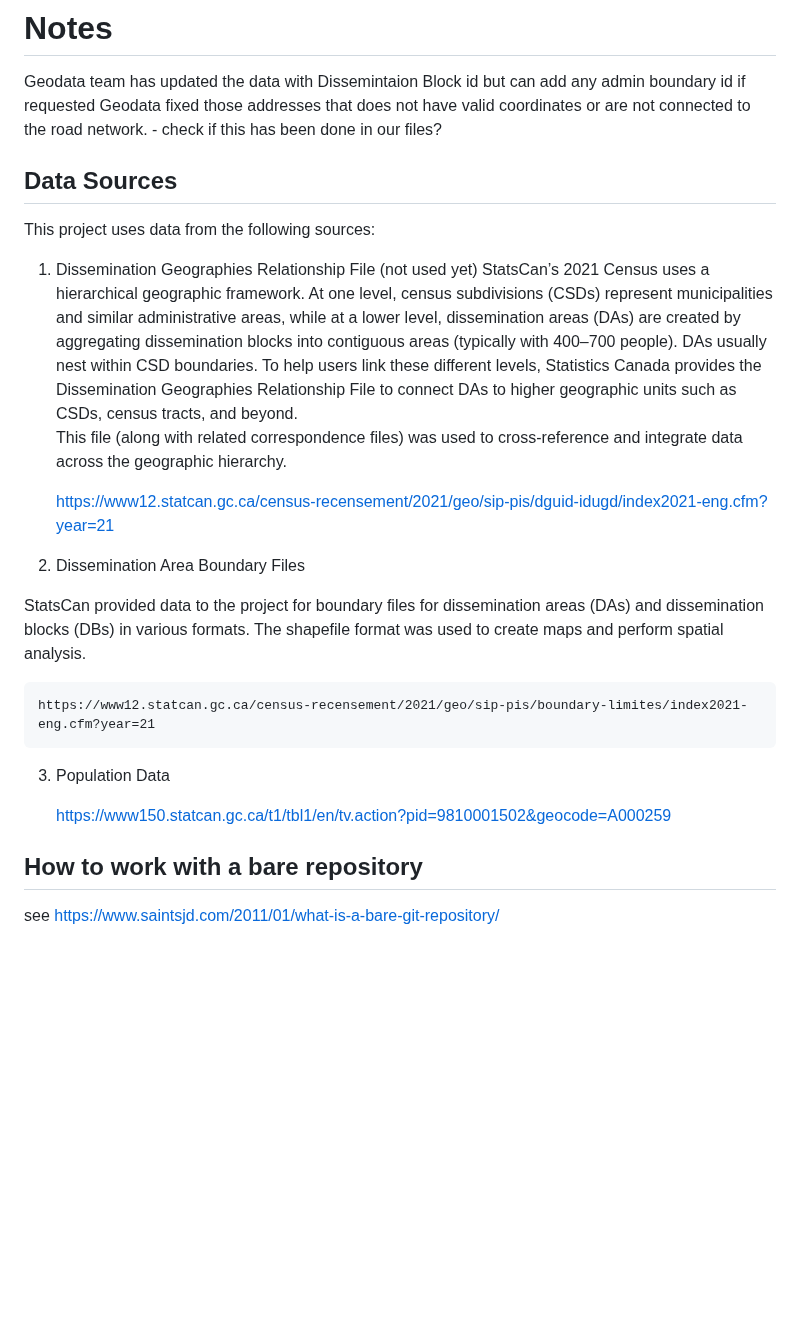
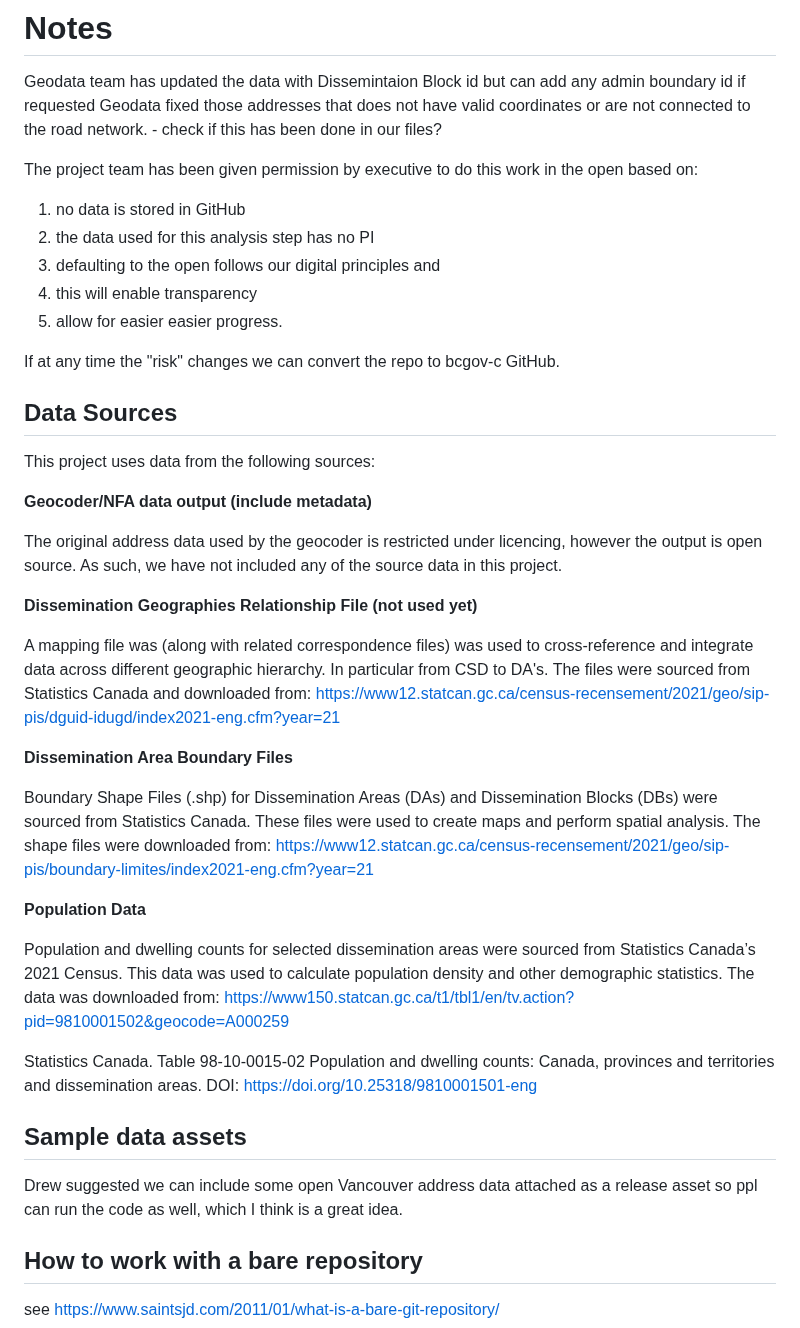
Before and after one commit to bcgov/bcstats-govt-service-locations, a Markdown page: README.md, the part around the change. Drawn GitHub-style; blank space fills up the shorter version.

Commit message:
add note about approval

```diff
--- a/README.md
+++ b/README.md
@@ -3,26 +3,44 @@
 Geodata team has updated the data with Dissemintaion Block id but can add any admin boundary id if requested
 Geodata fixed those addresses that does not have valid coordinates or are not connected to the road network. - check if this has been done in our files?
 
+
+The project team has been given permission by executive to do this work in the open based on:
+
+1. no data is stored in GitHub
+2. the data used for this analysis step has no PI
+3. defaulting to the open follows our digital principles and
+4. this will enable transparency
+5. allow for easier easier progress.
+
+If at any time the "risk" changes we can convert the repo to bcgov-c GitHub.
+
 ## Data Sources
 
 This project uses data from the following sources:
 
-1. Dissemination Geographies Relationship File (not used yet)
-StatsCan’s 2021 Census uses a hierarchical geographic framework. At one level, census subdivisions (CSDs) represent municipalities and similar administrative areas,  while at a lower level, dissemination areas (DAs) are created by aggregating dissemination blocks into contiguous areas (typically with 400–700 people).  DAs usually nest within CSD boundaries.  To help users link these different levels, Statistics Canada provides the Dissemination Geographies Relationship File to connect DAs to higher geographic units such as CSDs, census tracts, and beyond.
-This file (along with related correspondence files) was used to cross-reference and integrate data across the geographic hierarchy.
+**Geocoder/NFA data output (include metadata)**
 
-    https://www12.statcan.gc.ca/census-recensement/2021/geo/sip-pis/dguid-idugd/index2021-eng.cfm?year=21
+The original address data used by the geocoder is restricted under licencing, however the output is open source. As such, we have not included any of the source data in this project.
 
-2. Dissemination Area Boundary Files
+**Dissemination Geographies Relationship File (not used yet)**
 
-StatsCan provided data to the project for boundary files for dissemination areas (DAs) and dissemination blocks (DBs) in various formats.  The shapefile format was used to create maps and perform spatial analysis.
+A mapping file was (along with related correspondence files) was used to cross-reference and integrate data across different geographic hierarchy. In particular from CSD to DA's. The files were sourced from Statistics Canada and downloaded from: https://www12.statcan.gc.ca/census-recensement/2021/geo/sip-pis/dguid-idugd/index2021-eng.cfm?year=21
 
-    https://www12.statcan.gc.ca/census-recensement/2021/geo/sip-pis/boundary-limites/index2021-eng.cfm?year=21
 
-3. Population Data
+**Dissemination Area Boundary Files**
 
-    https://www150.statcan.gc.ca/t1/tbl1/en/tv.action?pid=9810001502&geocode=A000259
+Boundary Shape Files (.shp) for Dissemination Areas (DAs) and Dissemination Blocks (DBs) were sourced from Statistics Canada.  These files were used to create maps and perform spatial analysis.  The shape files were downloaded from: https://www12.statcan.gc.ca/census-recensement/2021/geo/sip-pis/boundary-limites/index2021-eng.cfm?year=21
 
+
+**Population Data**
+
+Population and dwelling counts for selected dissemination areas were sourced from Statistics Canada’s 2021 Census.  This data was used to calculate population density and other demographic statistics.  The data was downloaded from: https://www150.statcan.gc.ca/t1/tbl1/en/tv.action?pid=9810001502&geocode=A000259
+
+Statistics Canada. Table 98-10-0015-02  Population and dwelling counts: Canada, provinces and territories and dissemination areas. DOI: https://doi.org/10.25318/9810001501-eng
+
+## Sample data assets
+
+Drew suggested we can include some open Vancouver address data attached as a release asset so ppl can run the code as well, which I think is a great idea.
 
 ## How to work with a bare repository
 
```
